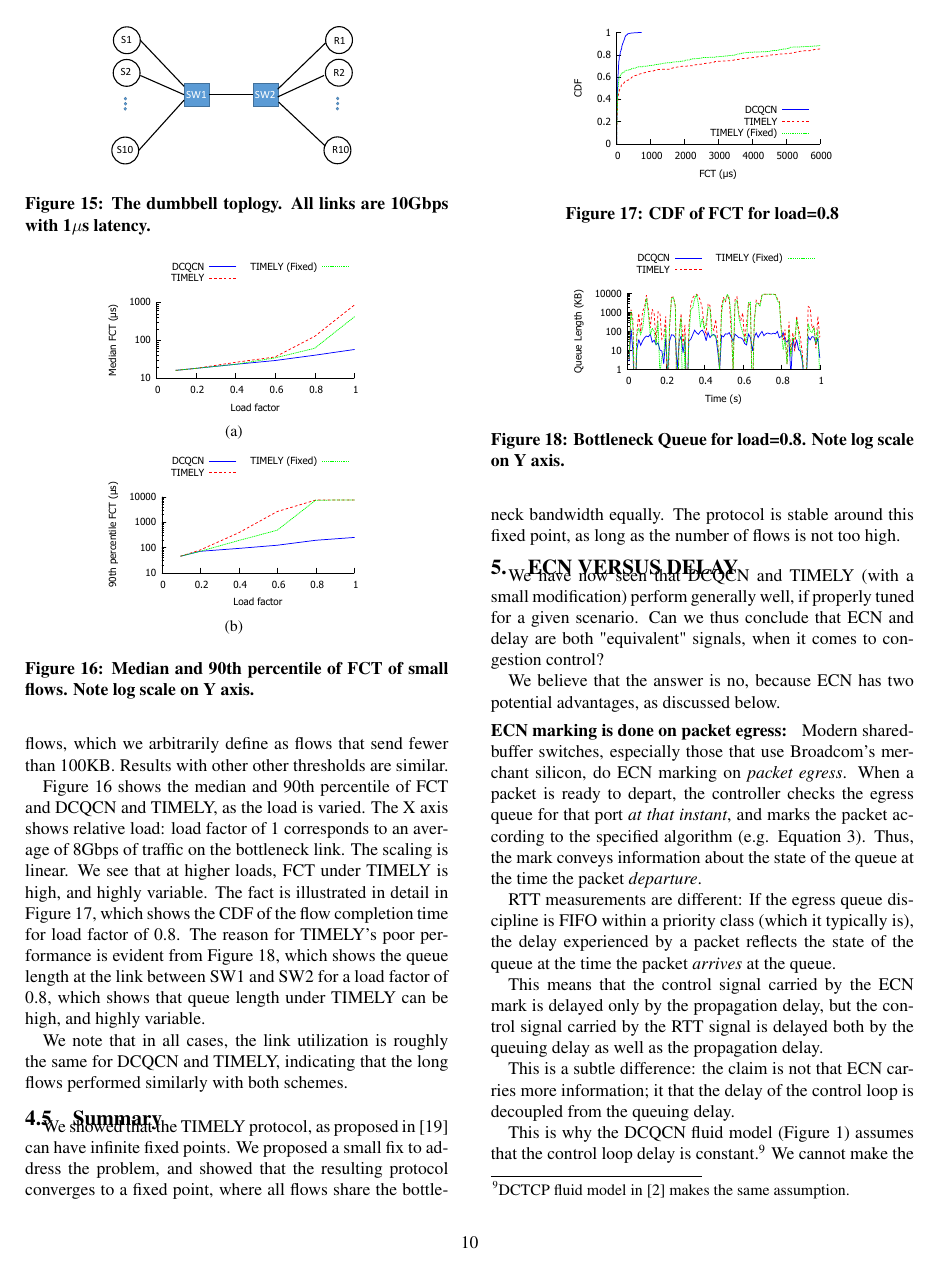
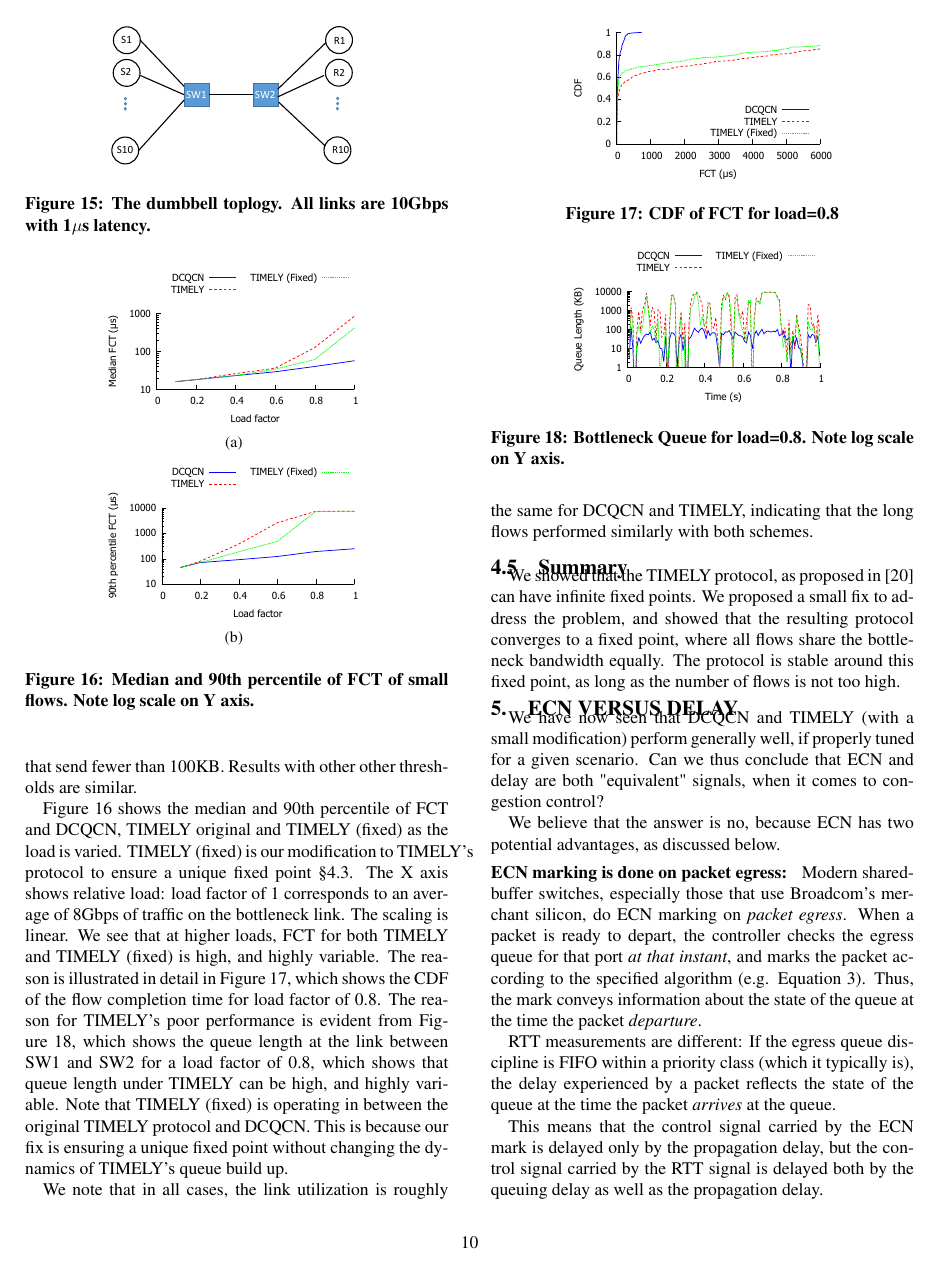
Before and after one commit to jitupadhye-zz/rdma, a LaTeX paper (conext2016/main.tex, which reads conext2016/timely-fct.tex): page 10 of 14. Compiled offline with pdfLaTeX.

Commit message:
timely fct

```diff
--- a/conext2016/timely-fct.tex
+++ b/conext2016/timely-fct.tex
@@ -21,20 +21,15 @@ and ProjecToR~\cite{projector}.
 Both DCQCN and TIMELY used the default parameter settings recommended
 in~\cite{dcqcn} and ~\cite{timely}, respectively.
 
-The metric of interest is the flow completion time of small flows, which we
-arbitrarily define as flows that send fewer than 100KB. Results with other other
+The metric of interest is the flow completion time of small flows. Following pFabric~\cite{pfabric}, we define small flows as flows that send fewer than 100KB. Results with other other
 thresholds are similar.
 
 Figure~\ref{fig:fct_results} shows the median and 90th percentile of FCT and
-DCQCN and TIMELY, as the load is varied.  The X axis shows relative load: load
-factor of 1 corresponds to an average of 8Gbps of traffic on the bottleneck
-link. The scaling is linear. We see that at higher loads, FCT under TIMELY is
-high, and highly variable. The fact is illustrated in detail in
-Figure~\ref{fig:fct_cdf}, which shows the CDF of the flow completion time for
+DCQCN, TIMELY original and TIMELY (fixed) as the load is varied. TIMELY (fixed) is our modification to TIMELY's protocol to ensure a unique fixed point~\S\ref{sec:timely_fixed}. The X axis shows relative load: load factor of 1 corresponds to an average of 8Gbps of traffic on the bottleneck link. The scaling is linear. We see that at higher loads, FCT for both TIMELY and TIMELY (fixed) is high, and highly variable. The reason is illustrated in detail in Figure~\ref{fig:fct_cdf}, which shows the CDF of the flow completion time for
 load factor of 0.8. The reason for TIMELY's poor performance is evident from
 Figure~\ref{fig:fct_queue}, which shows the queue length at the link between
 SW1 and SW2 for a load factor of 0.8, which shows that queue length under TIMELY
-can be high, and highly variable.
+can be high, and highly variable. Note that TIMELY (fixed) is operating in between the original TIMELY protocol and DCQCN. This is because our fix is ensuring a unique fixed point without changing the dynamics of TIMELY's queue build up.
 
 \begin{figure}[t]
 \center
```
Also changed, not shown: conext2016/lossless.bib (+7 -0 lines), conext2016/timely-fixed.tex (+1 -1 lines), 1 other file.
